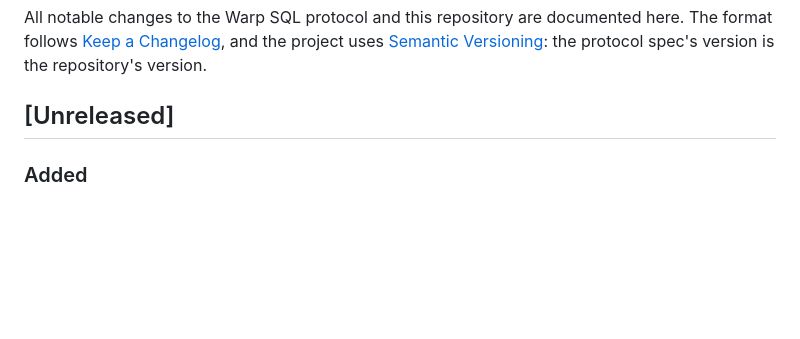
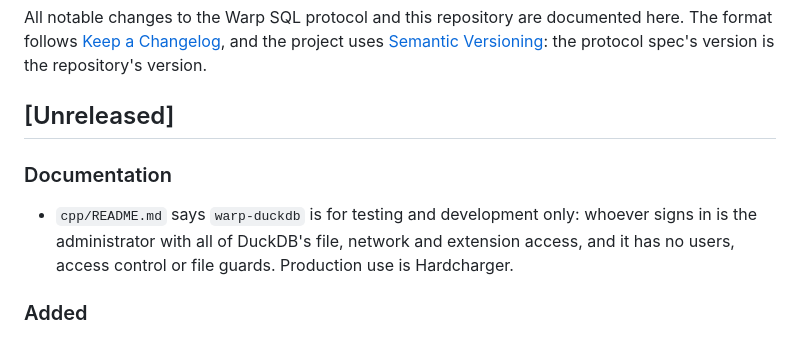
Before and after one commit to gizmodata/chargewire, a Markdown page: CHANGELOG.md, the part around the change. Rendered like a GitHub page; blank space fills up the shorter version.

```diff
--- a/CHANGELOG.md
+++ b/CHANGELOG.md
@@ -6,6 +6,12 @@ project uses [Semantic Versioning](https://semver.org/spec/v2.0.0.html): the pro
 spec's version is the repository's version.
 
 ## [Unreleased]
+
+### Documentation
+
+- `cpp/README.md` says `warp-duckdb` is for testing and development only: whoever signs in
+  is the administrator with all of DuckDB's file, network and extension access, and it has
+  no users, access control or file guards. Production use is Hardcharger.
 
 ### Added
 
```
Also changed, not shown: README.md (+1 -1 lines), cpp/README.md (+9 -0 lines).
